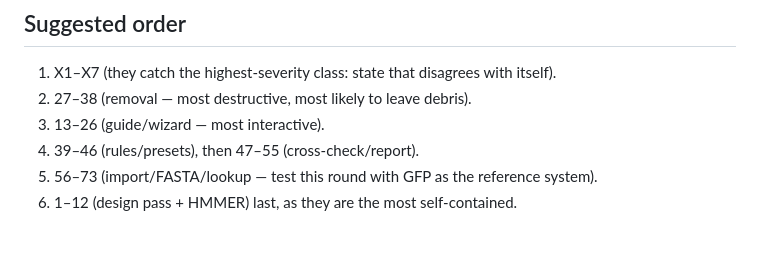
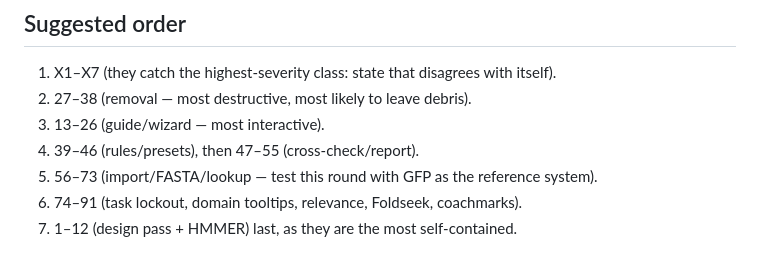
Before and after one commit to PipettingBeaver/Quick2DViewer, a Markdown page: QA_CHECKLIST.md, the part around one of its changes. GitHub-like rendering.

```diff
--- a/QA_CHECKLIST.md
+++ b/QA_CHECKLIST.md
@@ -171,4 +194,5 @@ EBI Search query for it was verified live: bare `GFP_AEQVI` → 1 hit (P42212) i
 3. 13–26 (guide/wizard — most interactive).
 4. 39–46 (rules/presets), then 47–55 (cross-check/report).
 5. 56–73 (import/FASTA/lookup — test this round with GFP as the reference system).
-6. 1–12 (design pass + HMMER) last, as they are the most self-contained.
+6. 74–91 (task lockout, domain tooltips, relevance, Foldseek, coachmarks).
+7. 1–12 (design pass + HMMER) last, as they are the most self-contained.
```
Also changed, not shown: other parts of QA_CHECKLIST.md (+23 -0 lines).
